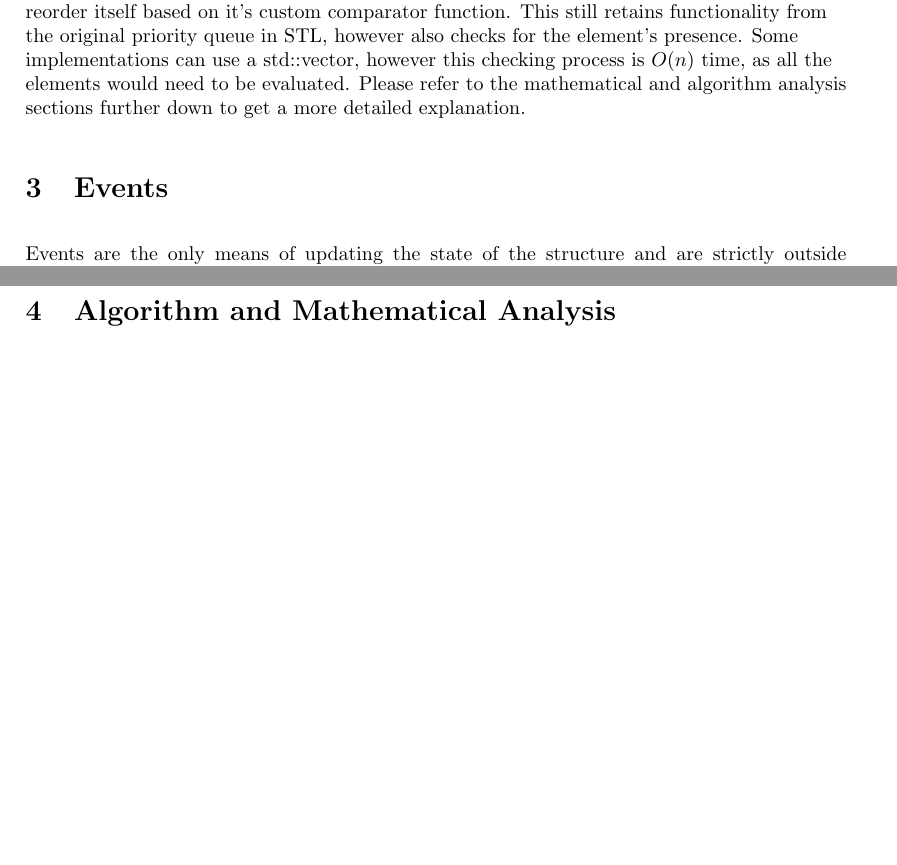
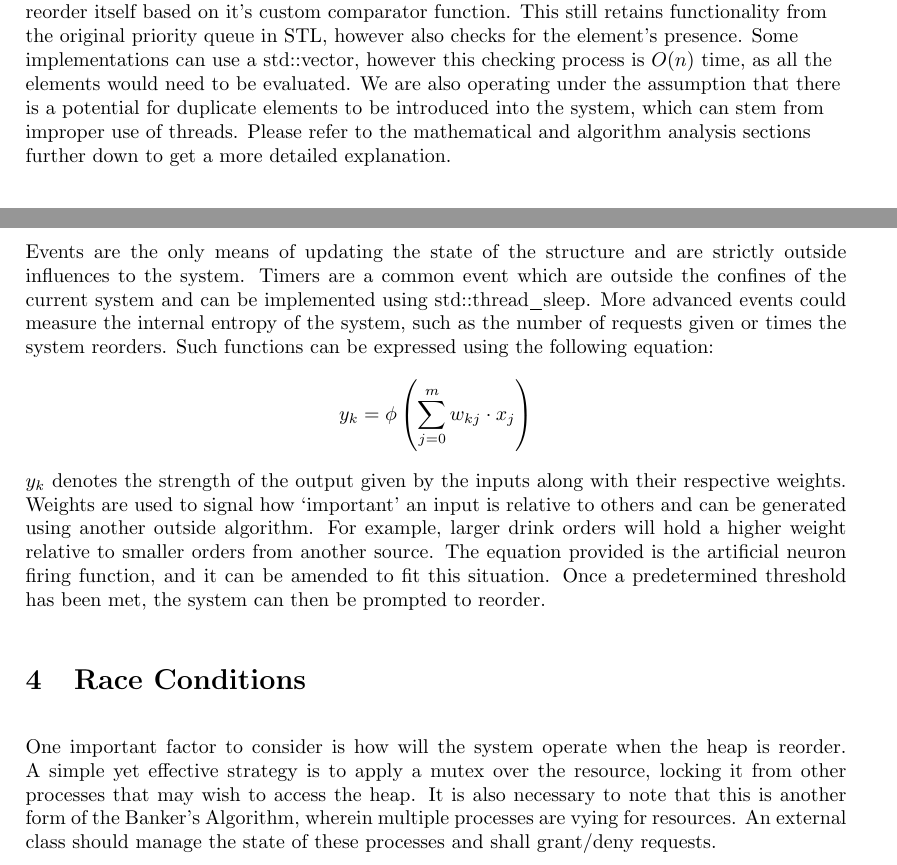
Before and after one commit to JaredDyreson/Balancer, a LaTeX paper (docs/writeup.tex): two parts of pages 3 and 4 of 4 before the commit and two parts of pages 3 and 4 of 5 after it, joined at a grey line, cut so that both start at the same text, the shorter picture padded with empty space. Compiled offline with pdfLaTeX.

Commit message:
added potentiation function and events

```diff
--- a/docs/writeup.tex
+++ b/docs/writeup.tex
@@ -94,13 +94,34 @@ An arbitrary number of requests are spawned, which are then fed into another int
 Upon insertion, the queue will reorder itself based on it's custom comparator function.
 This still retains functionality from the original priority queue in STL, however also checks for the element's presence.
 Some implementations can use a std::vector, however this checking process is $O(n)$ time, as all the elements would need to be evaluated.
+We are also operating under the assumption that there is a potential for duplicate elements to be introduced into the system, which can stem from improper use of threads.
 Please refer to the mathematical and algorithm analysis sections further down to get a more detailed explanation.
 
 \end{flushleft}
 
+\newpage
+
 \section{Events}
 
 Events are the only means of updating the state of the structure and are strictly outside influences to the system.
+Timers are a common event which are outside the confines of the current system and can be implemented using std::thread_sleep.
+More advanced events could measure the internal entropy of the system, such as the number of requests given or times the system reorders.
+Such functions can be expressed using the following equation:
+\[
+		y_{k} = \phi \left( \sum_{j=0}^{m}w_{kj} \cdot x_{j} \right)
+\]
+$y_{k}$ denotes the strength of the output given by the inputs along with their respective weights.
+Weights are used to signal how `important' an input is relative to others and can be generated using another outside algorithm.
+For example, larger drink orders will hold a higher weight relative to smaller orders from another source.
+The equation provided is the artificial neuron firing function, and it can be amended to fit this situation.
+Once a predetermined threshold has been met, the system can then be prompted to reorder.
+
+\section{Race Conditions}
+
+One important factor to consider is how will the system operate when the heap is reorder.
+A simple yet effective strategy is to apply a mutex over the resource, locking it from other processes that may wish to access the heap.
+It is also necessary to note that this is another form of the Banker's Algorithm, wherein multiple processes are vying for resources.
+An external class should manage the state of these processes and shall grant/deny requests.
 
 \newpage
 
```
Also changed, not shown: docs/exported/writeup.pdf, docs/writeup.tex (2 more changed lines), 1 other file.
